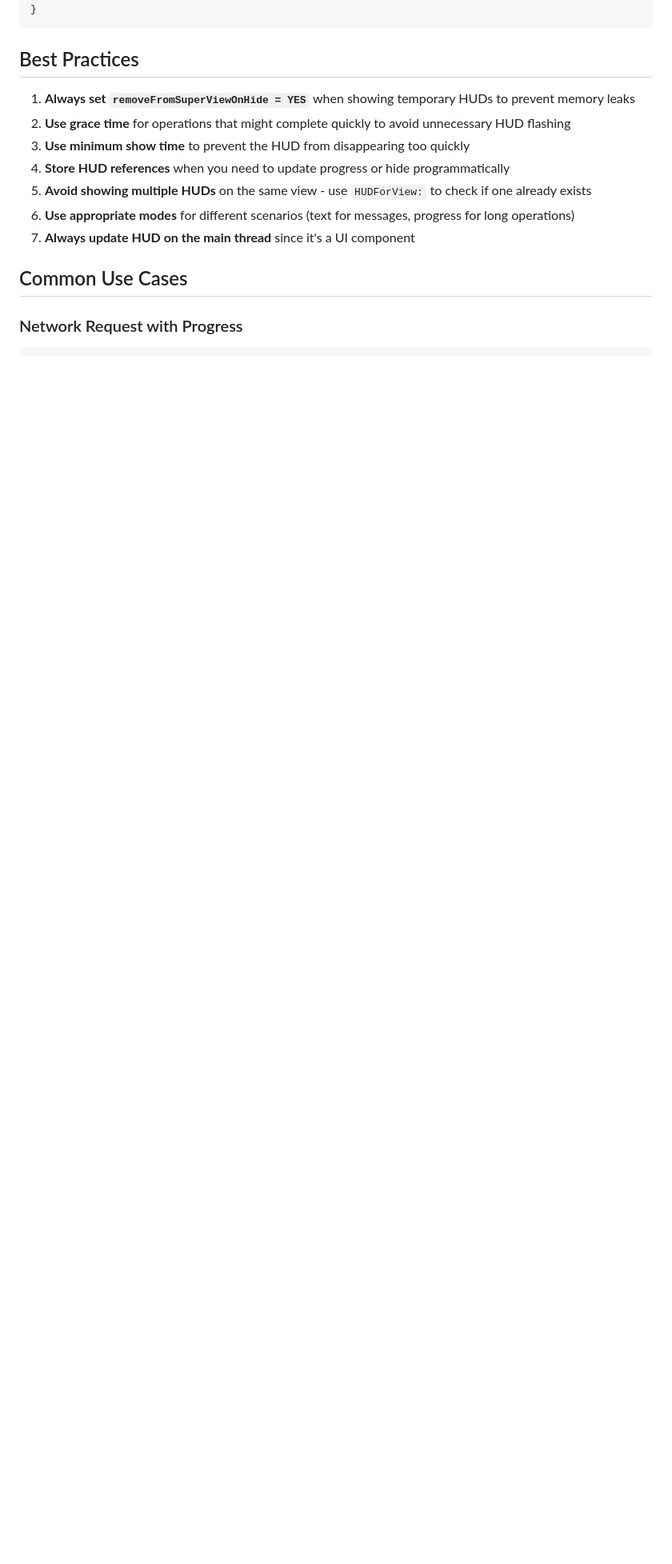
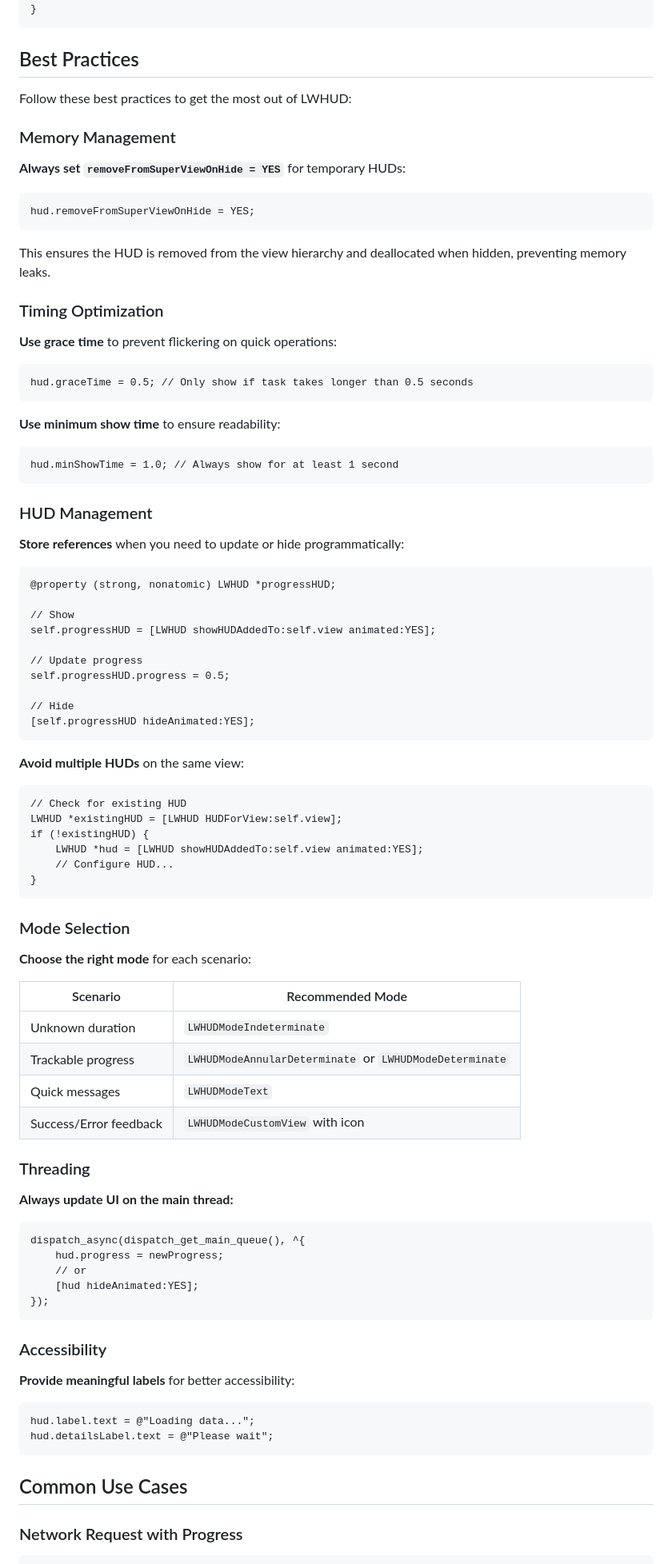
Before and after one commit to luowei/LWHUD, a Markdown page: README.md, the part around the change printed below. Shown: that part at 80% size. Drawn GitHub-style; blank space fills up the shorter version.

````diff
--- a/README.md
+++ b/README.md
@@ -870,13 +977,91 @@ DispatchQueue.global(qos: .default).async {
 
 ## Best Practices
 
-1. **Always set `removeFromSuperViewOnHide = YES`** when showing temporary HUDs to prevent memory leaks
-2. **Use grace time** for operations that might complete quickly to avoid unnecessary HUD flashing
-3. **Use minimum show time** to prevent the HUD from disappearing too quickly
-4. **Store HUD references** when you need to update progress or hide programmatically
-5. **Avoid showing multiple HUDs** on the same view - use `HUDForView:` to check if one already exists
-6. **Use appropriate modes** for different scenarios (text for messages, progress for long operations)
-7. **Always update HUD on the main thread** since it's a UI component
+Follow these best practices to get the most out of LWHUD:
+
+### Memory Management
+
+**Always set `removeFromSuperViewOnHide = YES`** for temporary HUDs:
+
+```objective-c
+hud.removeFromSuperViewOnHide = YES;
+```
+
+This ensures the HUD is removed from the view hierarchy and deallocated when hidden, preventing memory leaks.
+
+### Timing Optimization
+
+**Use grace time** to prevent flickering on quick operations:
+
+```objective-c
+hud.graceTime = 0.5; // Only show if task takes longer than 0.5 seconds
+```
+
+**Use minimum show time** to ensure readability:
+
+```objective-c
+hud.minShowTime = 1.0; // Always show for at least 1 second
+```
+
+### HUD Management
+
+**Store references** when you need to update or hide programmatically:
+
+```objective-c
+@property (strong, nonatomic) LWHUD *progressHUD;
+
+// Show
+self.progressHUD = [LWHUD showHUDAddedTo:self.view animated:YES];
+
+// Update progress
+self.progressHUD.progress = 0.5;
+
+// Hide
+[self.progressHUD hideAnimated:YES];
+```
+
+**Avoid multiple HUDs** on the same view:
+
+```objective-c
+// Check for existing HUD
+LWHUD *existingHUD = [LWHUD HUDForView:self.view];
+if (!existingHUD) {
+    LWHUD *hud = [LWHUD showHUDAddedTo:self.view animated:YES];
+    // Configure HUD...
+}
+```
+
+### Mode Selection
+
+**Choose the right mode** for each scenario:
+
+| Scenario | Recommended Mode |
+|----------|------------------|
+| Unknown duration | `LWHUDModeIndeterminate` |
+| Trackable progress | `LWHUDModeAnnularDeterminate` or `LWHUDModeDeterminate` |
+| Quick messages | `LWHUDModeText` |
+| Success/Error feedback | `LWHUDModeCustomView` with icon |
+
+### Threading
+
+**Always update UI on the main thread:**
+
+```objective-c
+dispatch_async(dispatch_get_main_queue(), ^{
+    hud.progress = newProgress;
+    // or
+    [hud hideAnimated:YES];
+});
+```
+
+### Accessibility
+
+**Provide meaningful labels** for better accessibility:
+
+```objective-c
+hud.label.text = @"Loading data...";
+hud.detailsLabel.text = @"Please wait";
+```
 
 ## Common Use Cases
 
````
Also changed, not shown: other parts of README.md (+224 -60 lines).
